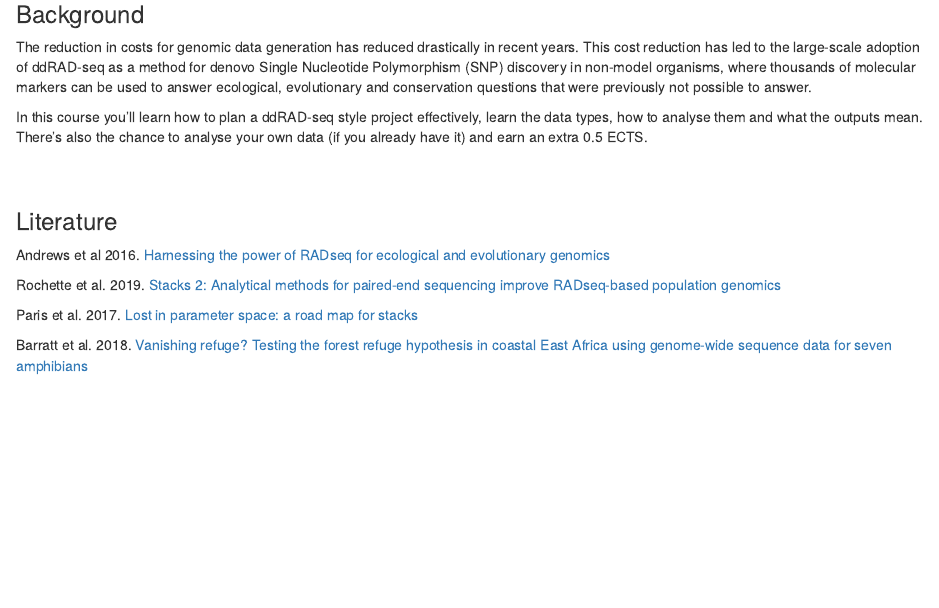
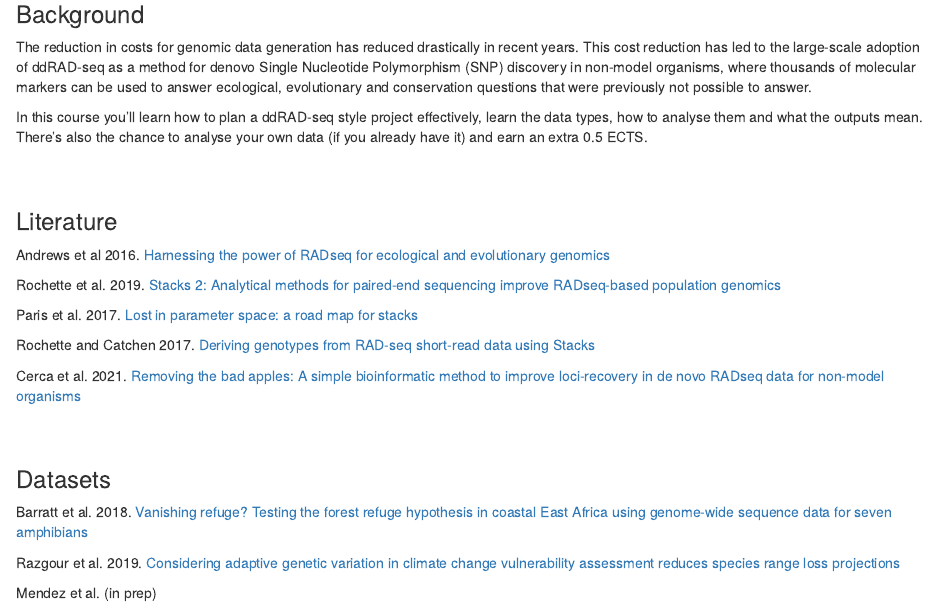
Before and after one commit to cd-barratt/ddRAD-seq_workshop, an R Markdown document (index.Rmd): the page in a window 1100 px wide, from 1440 px down. Rendered offline with R 4.5, knitr and Pandoc, with nearby package versions.

Commit message:
Add files via upload

```diff
--- a/index.Rmd
+++ b/index.Rmd
@@ -100,4 +100,17 @@ Rochette et al. 2019. [Stacks 2: Analytical methods for paired-end sequencing im
 
 Paris et al. 2017. [Lost in parameter space: a road map for stacks](https://besjournals.onlinelibrary.wiley.com/doi/10.1111/2041-210X.12775)
 
+Rochette and Catchen 2017. [Deriving genotypes from RAD-seq short-read data using Stacks](https://www.nature.com/articles/nprot.2017.123)
+
+Cerca et al. 2021. [Removing the bad apples: A simple bioinformatic method to improve loci-recovery in de novo RADseq data for non-model organisms](https://besjournals.onlinelibrary.wiley.com/doi/full/10.1111/2041-210X.13562)
+
+\
+\
+
+### Datasets
+
 Barratt et al. 2018. [Vanishing refuge? Testing the forest refuge hypothesis in coastal East Africa using genome-wide sequence data for seven amphibians](https://onlinelibrary.wiley.com/doi/full/10.1111/mec.14862)
+
+Razgour et al. 2019. [Considering adaptive genetic variation in climate change vulnerability assessment reduces species range loss projections](https://www.pnas.org/doi/10.1073/pnas.1820663116)
+
+Mendez et al. (in prep)
```
